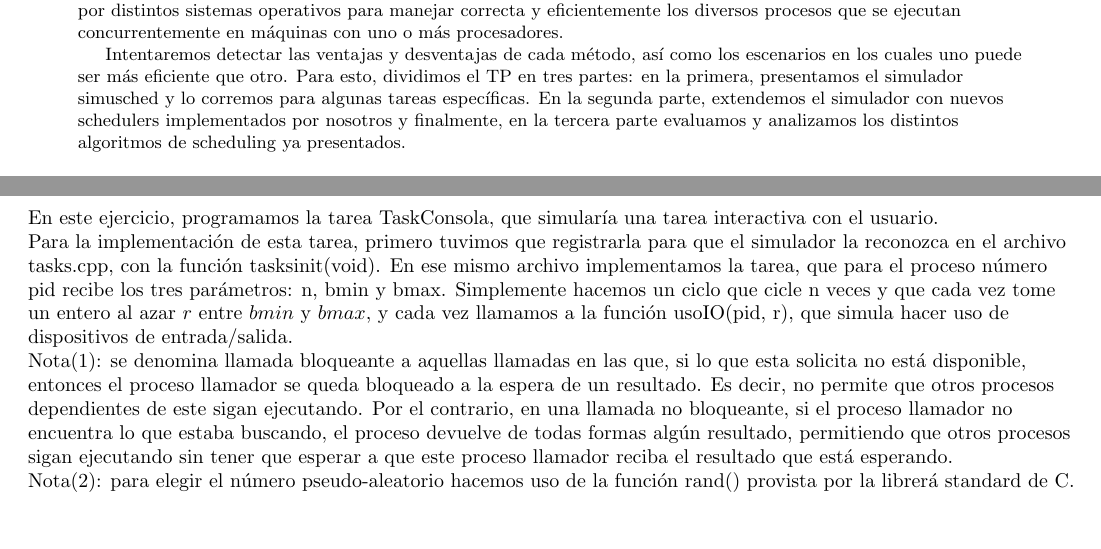
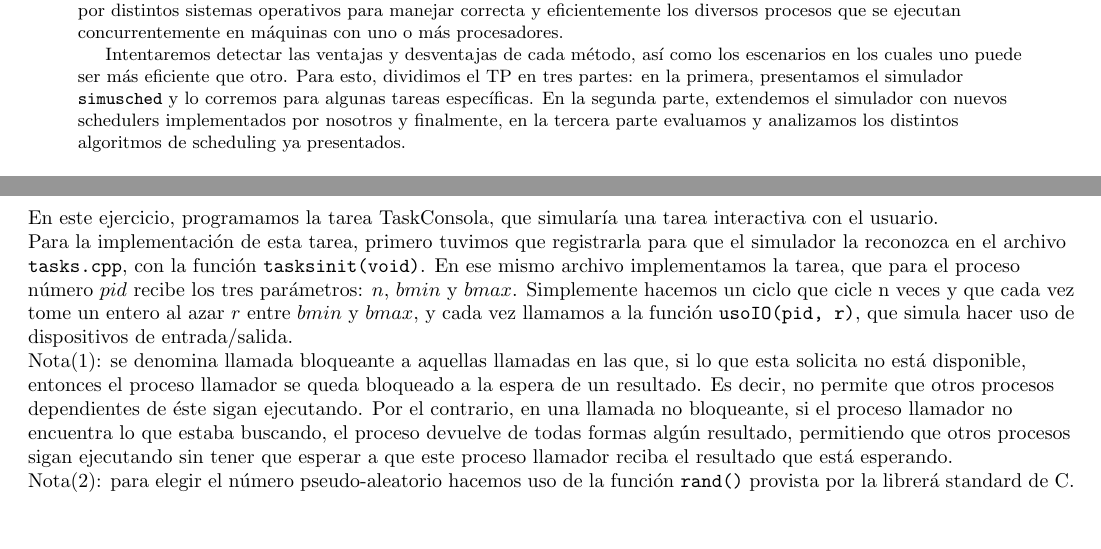
Before and after one commit to lbarrios/uba-so-2014-2c, a LaTeX paper (tp1/informe/informe.tex): two parts of pages 2 and 3 of 12, joined at a grey line, cut so that both start at the same text. Compiled offline with pdfLaTeX.

Commit message:
un poquito de formato

```diff
--- a/tp1/informe/informe.tex
+++ b/tp1/informe/informe.tex
@@ -90,7 +90,7 @@ en la actualidad por distintos sistemas operativos para manejar correcta y efici
 diversos procesos que se ejecutan concurrentemente en m\'aquinas con uno o m\'as procesadores. \\
 Intentaremos detectar las ventajas y desventajas de cada m\'etodo, as\'i como los escenarios en los
 cuales uno puede ser m\'as eficiente que otro. Para esto, dividimos el TP en tres partes: en la
-primera, presentamos el simulador simusched y lo corremos para algunas tareas espec\'ificas. En la
+primera, presentamos el simulador \texttt{simusched} y lo corremos para algunas tareas espec\'ificas. En la
 segunda parte, extendemos el simulador con nuevos schedulers implementados por nosotros y finalmente,
 en la tercera parte evaluamos y analizamos los distintos algoritmos de scheduling ya presentados. \\
 \end{abstract}
@@ -103,19 +103,19 @@ en la tercera parte evaluamos y analizamos los distintos algoritmos de schedulin
 En este ejercicio, programamos la tarea TaskConsola, que simular\'ia una tarea interactiva con
 el usuario. \\
 Para la implementaci\'on de esta tarea, primero tuvimos que registrarla para que el simulador la
-reconozca en el archivo tasks.cpp, con la funci\'on tasksinit(void). En ese mismo archivo implementamos
-la tarea, que para el proceso n\'umero pid recibe los tres par\'ametros: n, bmin y bmax. Simplemente
+reconozca en el archivo \texttt{tasks.cpp}, con la funci\'on \texttt{tasksinit(void)}. En ese mismo archivo implementamos
+la tarea, que para el proceso n\'umero $pid$ recibe los tres par\'ametros: $n$, $bmin$ y $bmax$. Simplemente
 hacemos un ciclo que cicle n veces y que cada vez tome un entero al azar $r$ entre $bmin$ y
-$bmax$, y cada vez llamamos a la funci\'on usoIO(pid, r), que simula hacer uso de dispositivos de
+$bmax$, y cada vez llamamos a la funci\'on \texttt{usoIO(pid, r)}, que simula hacer uso de dispositivos de
 entrada/salida. \\
 Nota(1): se denomina llamada bloqueante a aquellas llamadas en las que, si lo que esta
 solicita no est\'a disponible, entonces el proceso llamador se queda bloqueado a la espera de un
-resultado. Es decir, no permite que otros procesos dependientes de este sigan ejecutando. Por
+resultado. Es decir, no permite que otros procesos dependientes de éste sigan ejecutando. Por
 el contrario, en una llamada no bloqueante, si el proceso llamador no encuentra lo que estaba
 buscando, el proceso devuelve de todas formas alg\'un resultado, permitiendo que otros procesos
 sigan ejecutando sin tener que esperar a que este proceso llamador reciba el resultado que est\'a
 esperando. \\
-Nota(2): para elegir el n\'umero pseudo-aleatorio hacemos uso de la funci\'on rand() provista
+Nota(2): para elegir el n\'umero pseudo-aleatorio hacemos uso de la funci\'on \texttt{rand()} provista
 por la librer\'a standard de C. \\
 
 \newpage
```
